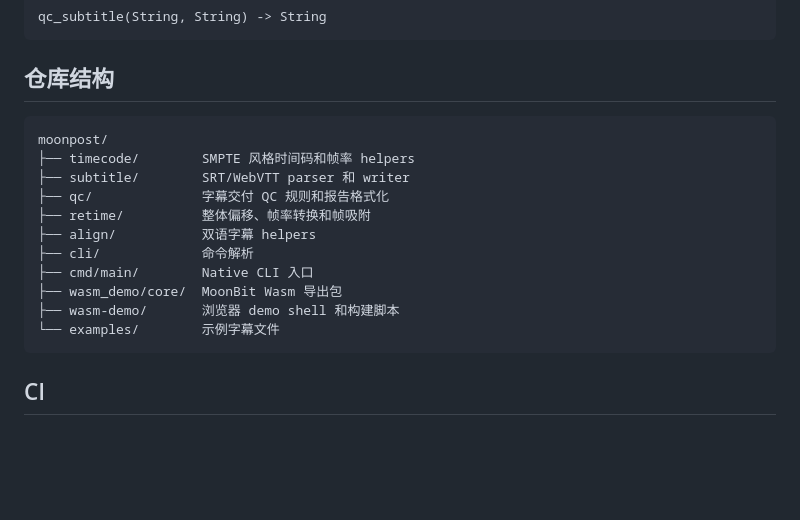
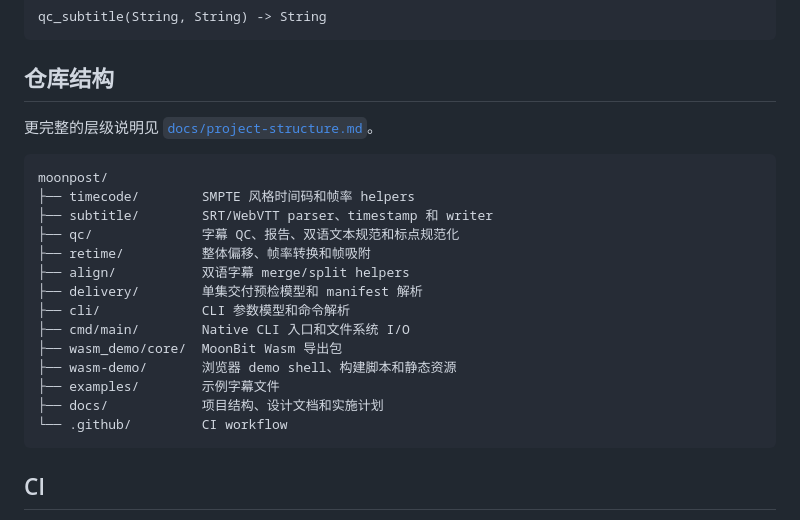
Before and after one commit to MaoDingA/moonbitpostqc, a Markdown page: README.md, the part around the change. Rendered like a GitHub page; blank space fills up the shorter version.

````diff
--- a/README.md
+++ b/README.md
@@ -436,18 +436,23 @@ qc_subtitle(String, String) -> String
 
 ## 仓库结构
 
+更完整的层级说明见 [`docs/project-structure.md`](docs/project-structure.md)。
+
 ```text
 moonpost/
 ├── timecode/        SMPTE 风格时间码和帧率 helpers
-├── subtitle/        SRT/WebVTT parser 和 writer
-├── qc/              字幕交付 QC 规则和报告格式化
+├── subtitle/        SRT/WebVTT parser、timestamp 和 writer
+├── qc/              字幕 QC、报告、双语文本规范和标点规范化
 ├── retime/          整体偏移、帧率转换和帧吸附
-├── align/           双语字幕 helpers
-├── cli/             命令解析
-├── cmd/main/        Native CLI 入口
+├── align/           双语字幕 merge/split helpers
+├── delivery/        单集交付预检模型和 manifest 解析
+├── cli/             CLI 参数模型和命令解析
+├── cmd/main/        Native CLI 入口和文件系统 I/O
 ├── wasm_demo/core/  MoonBit Wasm 导出包
-├── wasm-demo/       浏览器 demo shell 和构建脚本
-└── examples/        示例字幕文件
+├── wasm-demo/       浏览器 demo shell、构建脚本和静态资源
+├── examples/        示例字幕文件
+├── docs/            项目结构、设计文档和实施计划
+└── .github/         CI workflow
 ```
 
 ## CI
````
Also changed, not shown: README.en.md (+13 -7 lines).
